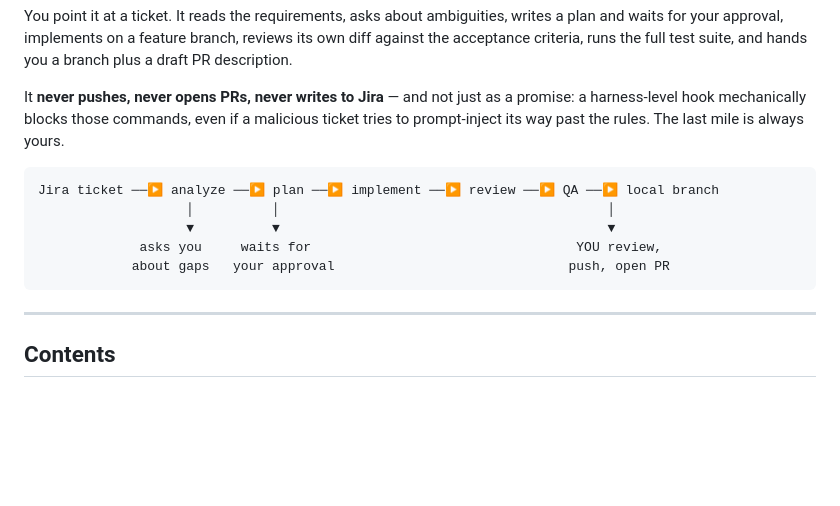
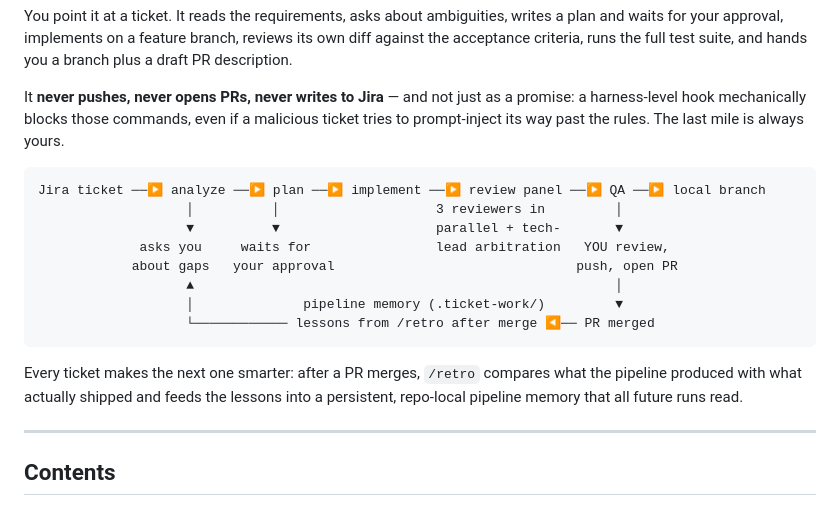
Before and after one commit to CristianPGit/claude-qa-architect, a Markdown page: plugins/ticket-pilot/README.md, the part around one of its changes. Rendered like a GitHub page; blank space fills up the shorter version.

````diff
--- a/plugins/ticket-pilot/README.md
+++ b/plugins/ticket-pilot/README.md
@@ -7,12 +7,17 @@ You point it at a ticket. It reads the requirements, asks about ambiguities, wri
 It **never pushes, never opens PRs, never writes to Jira** — and not just as a promise: a harness-level hook mechanically blocks those commands, even if a malicious ticket tries to prompt-inject its way past the rules. The last mile is always yours.
 
 ```
-Jira ticket ──▶ analyze ──▶ plan ──▶ implement ──▶ review ──▶ QA ──▶ local branch
-                   │          │                                          │
-                   ▼          ▼                                          ▼
-             asks you     waits for                                  YOU review,
-            about gaps   your approval                              push, open PR
+Jira ticket ──▶ analyze ──▶ plan ──▶ implement ──▶ review panel ──▶ QA ──▶ local branch
+                   │          │                    3 reviewers in         │
+                   ▼          ▼                    parallel + tech-       ▼
+             asks you     waits for                lead arbitration   YOU review,
+            about gaps   your approval                               push, open PR
+                   ▲                                                      │
+                   │              pipeline memory (.ticket-work/)         ▼
+                   └──────────── lessons from /retro after merge ◀── PR merged
 ```
+
+Every ticket makes the next one smarter: after a PR merges, `/retro` compares what the pipeline produced with what actually shipped and feeds the lessons into a persistent, repo-local pipeline memory that all future runs read.
 
 ---
 
````
Also changed, not shown: other parts of plugins/ticket-pilot/README.md (+48 -0 lines).
